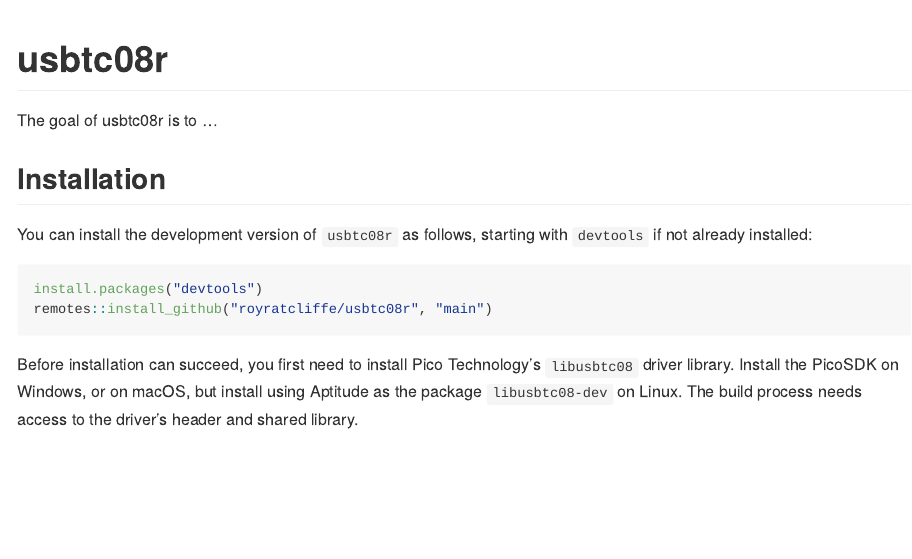
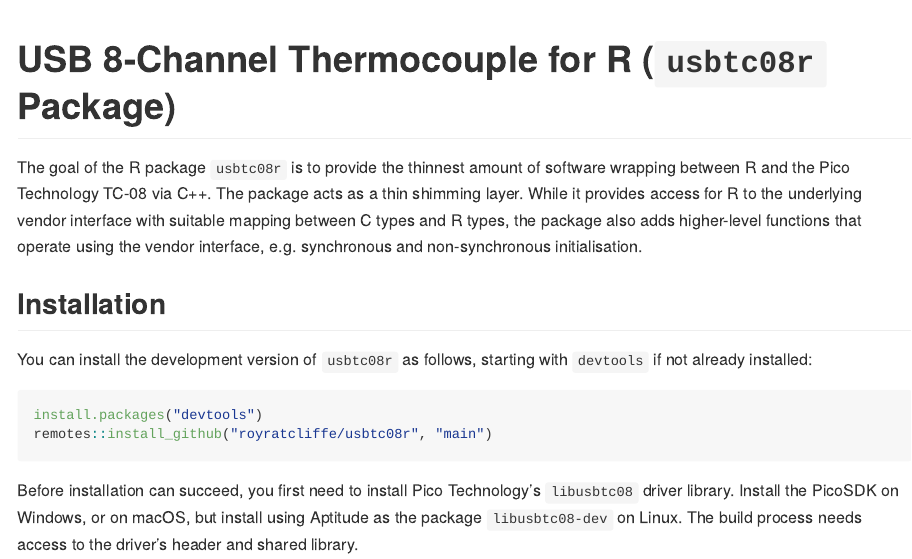
Before and after one commit to royratcliffe/usbtc08r, an R Markdown document (README.Rmd): the page in a window 1100 px wide, from its top. Rendered offline with R 4.5, knitr and Pandoc, with nearby package versions; badge pictures from the web are left out.

Commit message:
docs: intro

````diff
--- a/README.Rmd
+++ b/README.Rmd
@@ -13,7 +13,7 @@
 )
 ```
 
-# usbtc08r
+# USB 8-Channel Thermocouple for R (`usbtc08r` Package)
 
 <!-- badges: start -->
 [![Lifecycle: experimental](https://img.shields.io/badge/lifecycle-experimental-orange.svg)](https://lifecycle.r-lib.org/articles/stages.html#experimental)
@@ -21,7 +21,7 @@
 [![R-CMD-check](https://github.com/royratcliffe/usbtc08r/actions/workflows/R-CMD-check.yaml/badge.svg)](https://github.com/royratcliffe/usbtc08r/actions/workflows/R-CMD-check.yaml)
 <!-- badges: end -->
 
-The goal of usbtc08r is to ...
+The goal of the R package `usbtc08r` is to provide the thinnest amount of software wrapping between R and the Pico Technology TC-08 via C++. The package acts as a thin shimming layer. While it provides access for R to the underlying vendor interface with suitable mapping between C types and R types, the package also adds higher-level functions that operate using the vendor interface, e.g. synchronous and non-synchronous initialisation.
 
 ## Installation
 
````
